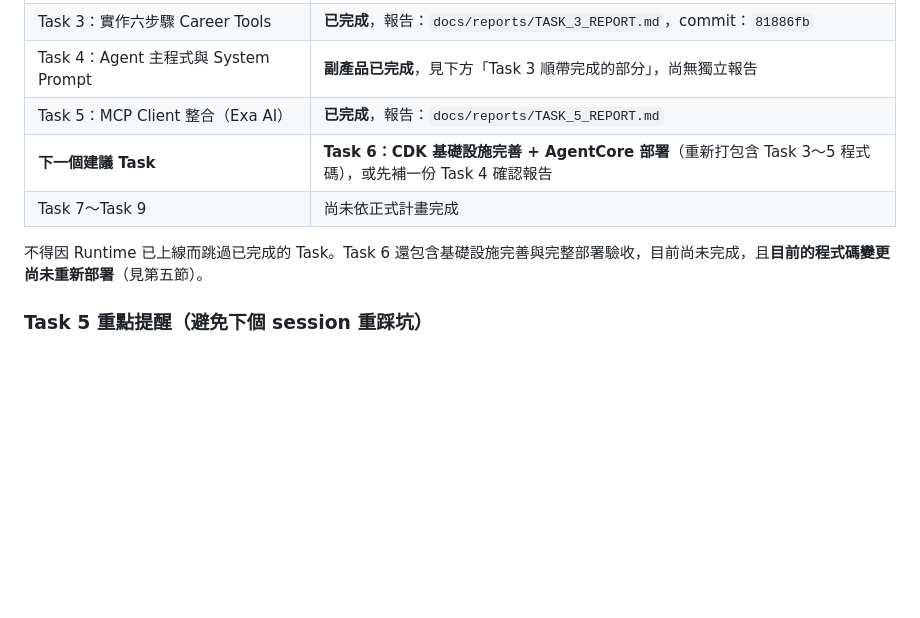
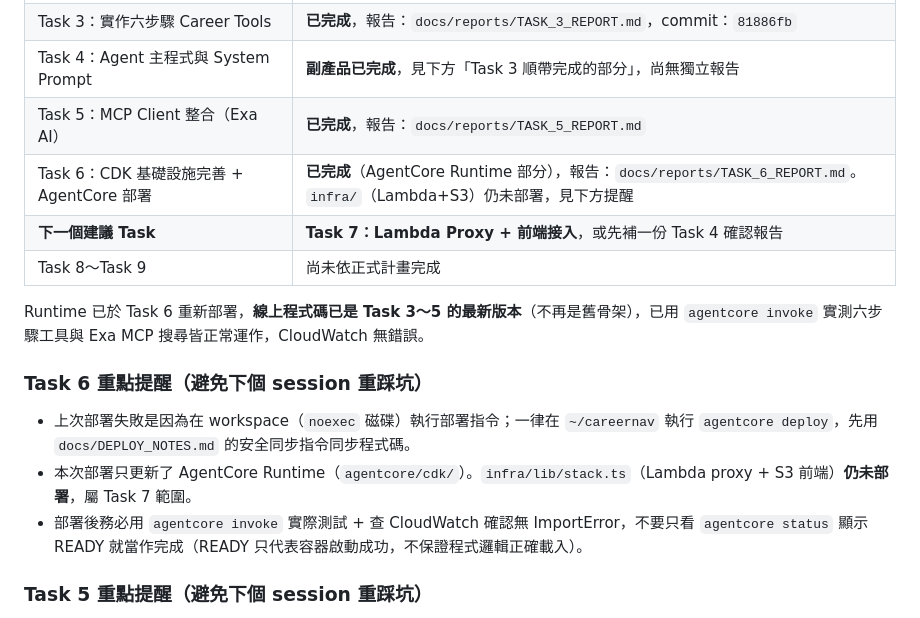
Before and after one commit to bobhsu408/aiagentaws2026080102, a Markdown page: docs/HANDOFF.md, the part around the change. Drawn GitHub-style; blank space fills up the shorter version.

```diff
--- a/docs/HANDOFF.md
+++ b/docs/HANDOFF.md
@@ -21,10 +21,17 @@
 | Task 3：實作六步驟 Career Tools | **已完成**，報告：`docs/reports/TASK_3_REPORT.md`，commit：`81886fb` |
 | Task 4：Agent 主程式與 System Prompt | **副產品已完成**，見下方「Task 3 順帶完成的部分」，尚無獨立報告 |
 | Task 5：MCP Client 整合（Exa AI） | **已完成**，報告：`docs/reports/TASK_5_REPORT.md` |
-| **下一個建議 Task** | **Task 6：CDK 基礎設施完善 + AgentCore 部署**（重新打包含 Task 3～5 程式碼），或先補一份 Task 4 確認報告 |
-| Task 7～Task 9 | 尚未依正式計畫完成 |
+| Task 6：CDK 基礎設施完善 + AgentCore 部署 | **已完成**（AgentCore Runtime 部分），報告：`docs/reports/TASK_6_REPORT.md`。`infra/`（Lambda+S3）仍未部署，見下方提醒 |
+| **下一個建議 Task** | **Task 7：Lambda Proxy + 前端接入**，或先補一份 Task 4 確認報告 |
+| Task 8～Task 9 | 尚未依正式計畫完成 |
 
-不得因 Runtime 已上線而跳過已完成的 Task。Task 6 還包含基礎設施完善與完整部署驗收，目前尚未完成，且**目前的程式碼變更尚未重新部署**（見第五節）。
+Runtime 已於 Task 6 重新部署，**線上程式碼已是 Task 3～5 的最新版本**（不再是舊骨架），已用 `agentcore invoke` 實測六步驟工具與 Exa MCP 搜尋皆正常運作，CloudWatch 無錯誤。
+
+### Task 6 重點提醒（避免下個 session 重踩坑）
+
+- 上次部署失敗是因為在 workspace（`noexec` 磁碟）執行部署指令；一律在 `~/careernav` 執行 `agentcore deploy`，先用 `docs/DEPLOY_NOTES.md` 的安全同步指令同步程式碼。
+- 本次部署只更新了 AgentCore Runtime（`agentcore/cdk/`）。`infra/lib/stack.ts`（Lambda proxy + S3 前端）**仍未部署**，屬 Task 7 範圍。
+- 部署後務必用 `agentcore invoke` 實際測試 + 查 CloudWatch 確認無 ImportError，不要只看 `agentcore status` 顯示 READY 就當作完成（READY 只代表容器啟動成功，不保證程式邏輯正確載入）。
 
 ### Task 5 重點提醒（避免下個 session 重踩坑）
 
```
Also changed, not shown: .kiro/steering/deploy.md (+2 -2 lines), docs/reports/TASK_6_REPORT.md (added, +172 -0 lines).
